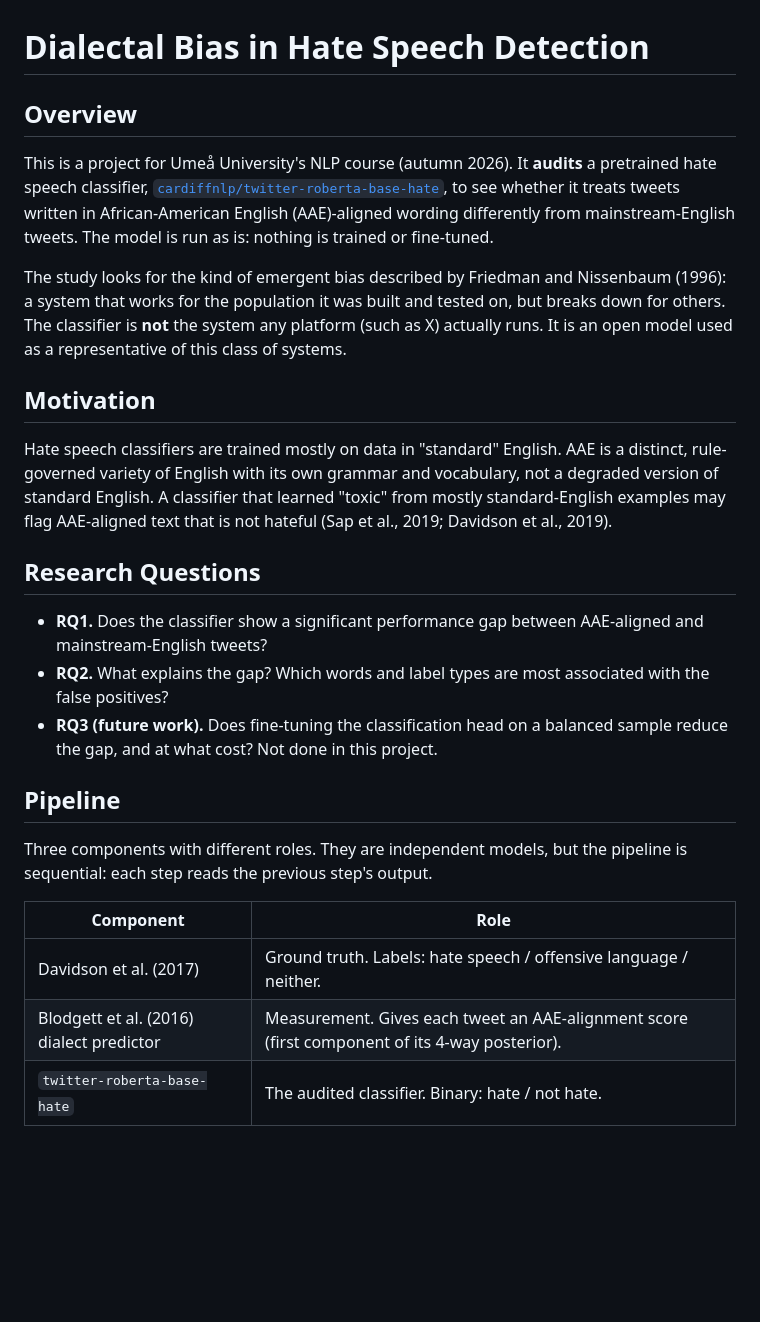
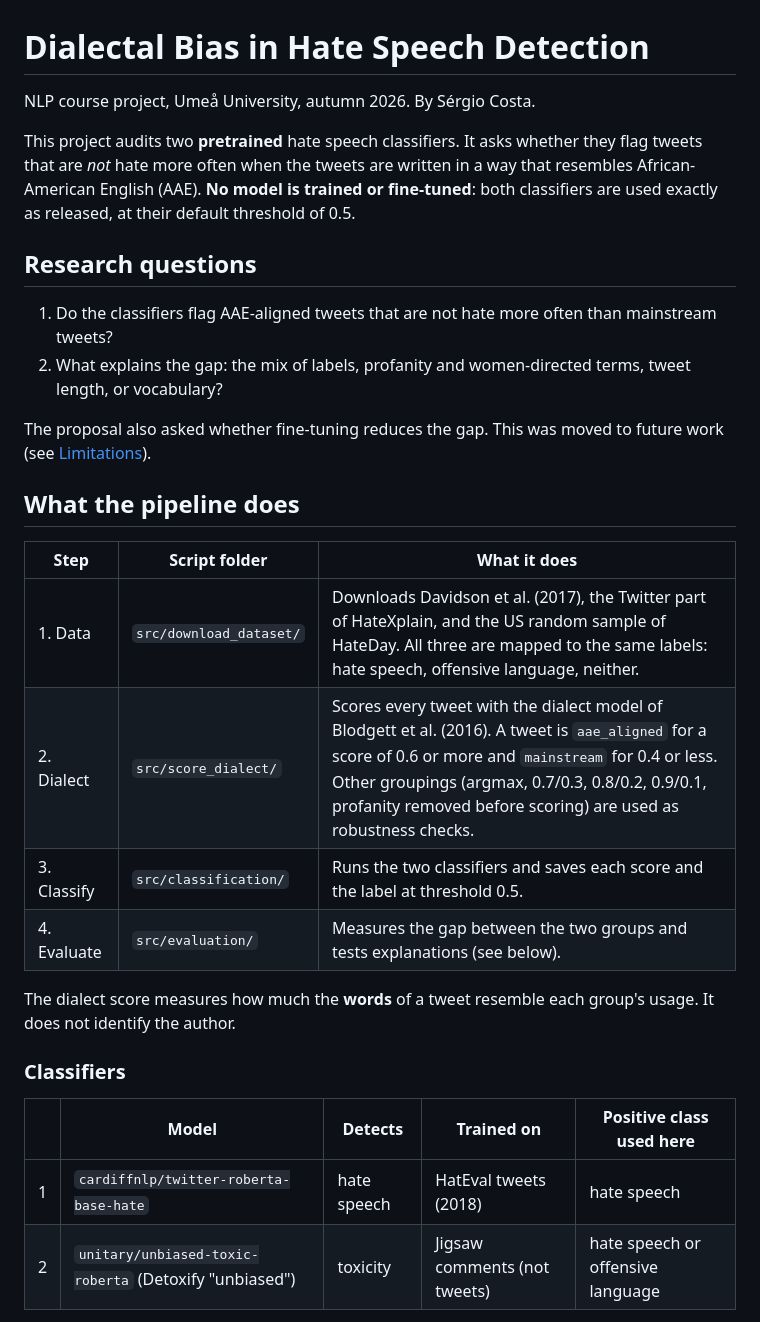
Before and after one commit to serac01/dialectal-bias-hate-speech-detection, a Markdown page: README.md, the part around one of its changes. Drawn GitHub-style; blank space fills up the shorter version.

```diff
--- a/README.md
+++ b/README.md
@@ -1,23 +1,31 @@
 # Dialectal Bias in Hate Speech Detection
 
-## Overview
-This is a project for Umeå University's NLP course (autumn 2026). It **audits** a pretrained hate speech classifier, [`cardiffnlp/twitter-roberta-base-hate`](https://huggingface.co/cardiffnlp/twitter-roberta-base-hate), to see whether it treats tweets written in African-American English (AAE)-aligned wording differently from mainstream-English tweets. The model is run as is: nothing is trained or fine-tuned.
+NLP course project, Umeå University, autumn 2026. By Sérgio Costa.
 
-The study looks for the kind of emergent bias described by Friedman and Nissenbaum (1996): a system that works for the population it was built and tested on, but breaks down for others. The classifier is **not** the system any platform (such as X) actually runs. It is an open model used as a representative of this class of systems.
+This project audits two **pretrained** hate speech classifiers. It asks whether they flag tweets that are *not* hate more often when the tweets are written in a way that resembles African-American English (AAE). **No model is trained or fine-tuned**: both classifiers are used exactly as released, at their default threshold of 0.5.
 
-## Motivation
-Hate speech classifiers are trained mostly on data in "standard" English. AAE is a distinct, rule-governed variety of English with its own grammar and vocabulary, not a degraded version of standard English. A classifier that learned "toxic" from mostly standard-English examples may flag AAE-aligned text that is not hateful (Sap et al., 2019; Davidson et al., 2019).
+## Research questions
 
-## Research Questions
-- **RQ1.** Does the classifier show a significant performance gap between AAE-aligned and mainstream-English tweets?
-- **RQ2.** What explains the gap? Which words and label types are most associated with the false positives?
-- **RQ3 (future work).** Does fine-tuning the classification head on a balanced sample reduce the gap, and at what cost? Not done in this project.
+1. Do the classifiers flag AAE-aligned tweets that are not hate more often than mainstream tweets?
+2. What explains the gap: the mix of labels, profanity and women-directed terms, tweet length, or vocabulary?
 
-## Pipeline
-Three components with different roles. They are independent models, but the pipeline is sequential: each step reads the previous step's output.
+The proposal also asked whether fine-tuning reduces the gap. This was moved to future work (see [Limitations](#limitations-and-future-work)).
 
-| Component | Role |
-|---|---|
-| Davidson et al. (2017) | Ground truth. Labels: hate speech / offensive language / neither. |
-| Blodgett et al. (2016) dialect predictor | Measurement. Gives each tweet an AAE-alignment score (first component of its 4-way posterior). |
-| `twitter-roberta-base-hate` | The audited classifier. Binary: hate / not hate. |
+## What the pipeline does
+
+| Step | Script folder | What it does |
+|---|---|---|
+| 1. Data | `src/download_dataset/` | Downloads Davidson et al. (2017), the Twitter part of HateXplain, and the US random sample of HateDay. All three are mapped to the same labels: hate speech, offensive language, neither. |
+| 2. Dialect | `src/score_dialect/` | Scores every tweet with the dialect model of Blodgett et al. (2016). A tweet is `aae_aligned` for a score of 0.6 or more and `mainstream` for 0.4 or less. Other groupings (argmax, 0.7/0.3, 0.8/0.2, 0.9/0.1, profanity removed before scoring) are used as robustness checks. |
+| 3. Classify | `src/classification/` | Runs the two classifiers and saves each score and the label at threshold 0.5. |
+| 4. Evaluate | `src/evaluation/` | Measures the gap between the two groups and tests explanations (see below). |
+
+The dialect score measures how much the **words** of a tweet resemble each group's usage. It does not identify the author.
+
+### Classifiers
+
+| | Model | Detects | Trained on | Positive class used here |
+|---|---|---|---|---|
+| 1 | `cardiffnlp/twitter-roberta-base-hate` | hate speech | HatEval tweets (2018) | hate speech |
+| 2 | `unitary/unbiased-toxic-roberta` (Detoxify "unbiased") | toxicity | Jigsaw comments (not tweets) | hate speech or offensive language |
+
```
Also changed, not shown: other parts of README.md (+92 -36 lines).
